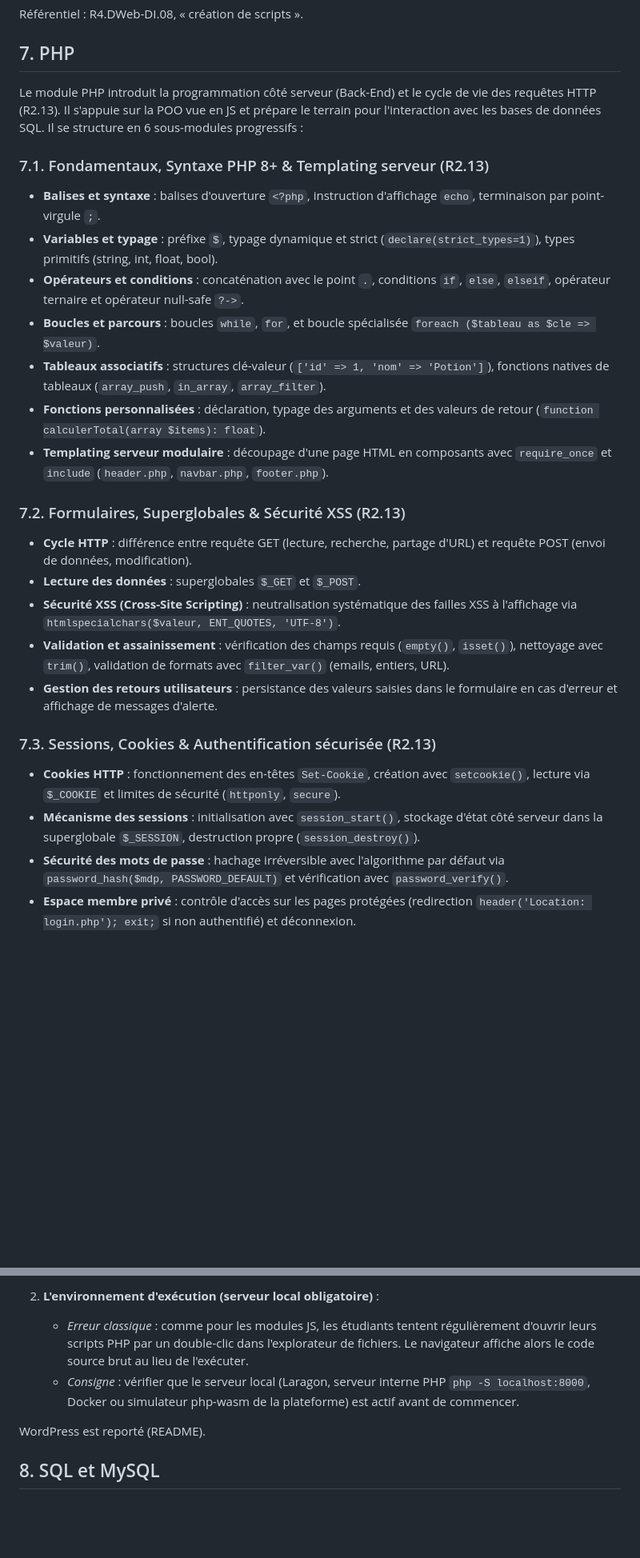
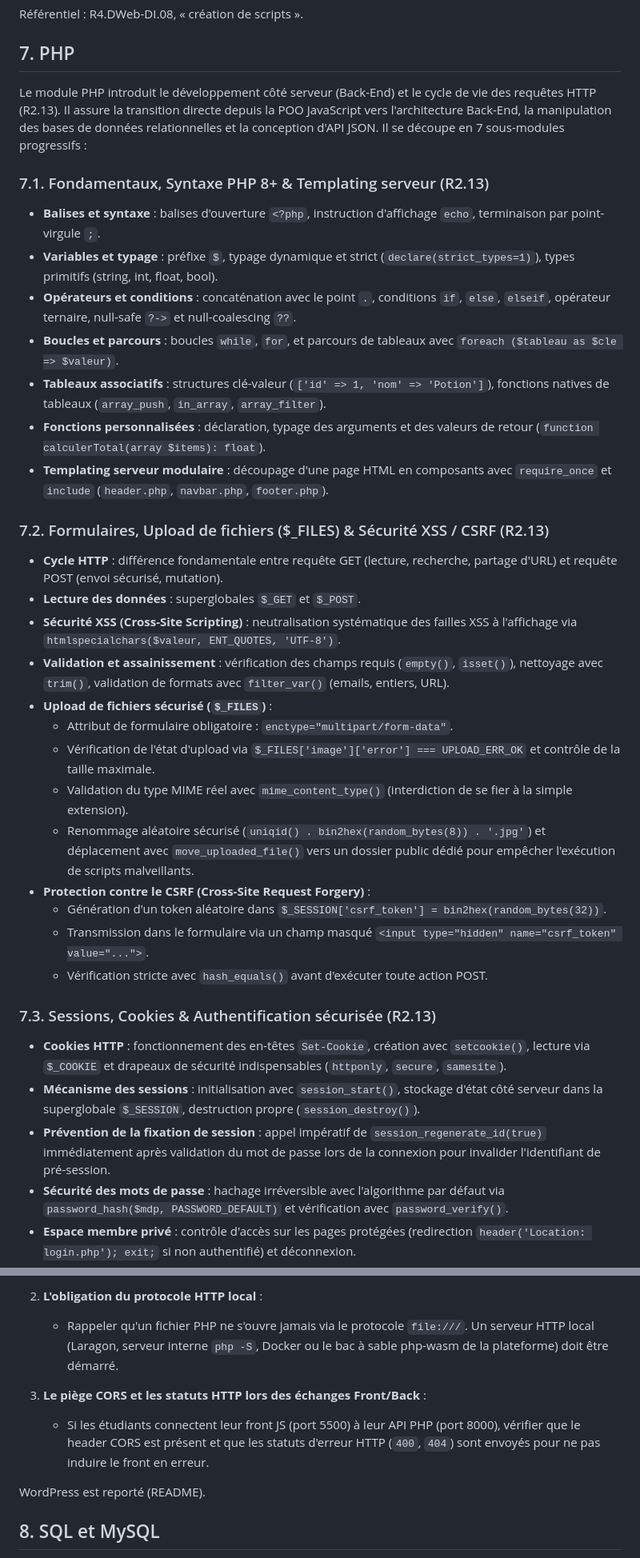
Before and after one commit to zaderlyl/piscine, a Markdown page: docs/programme-par-langage.md, 2 parts joined by grey strips. Shown at 80% size. Drawn GitHub-style; blank space fills up the shorter version.

```diff
--- a/docs/programme-par-langage.md
+++ b/docs/programme-par-langage.md
@@ -175,27 +175,36 @@ Référentiel : R4.DWeb-DI.08, « création de scripts ».
 
 ## 7. PHP
 
-Le module PHP introduit la programmation côté serveur (Back-End) et le cycle de vie des requêtes HTTP (R2.13). Il s'appuie sur la POO vue en JS et prépare le terrain pour l'interaction avec les bases de données SQL. Il se structure en 6 sous-modules progressifs :
+Le module PHP introduit le développement côté serveur (Back-End) et le cycle de vie des requêtes HTTP (R2.13). Il assure la transition directe depuis la POO JavaScript vers l'architecture Back-End, la manipulation des bases de données relationnelles et la conception d'API JSON. Il se découpe en 7 sous-modules progressifs :
 
 ### 7.1. Fondamentaux, Syntaxe PHP 8+ & Templating serveur (R2.13)
 - **Balises et syntaxe** : balises d'ouverture `<?php`, instruction d'affichage `echo`, terminaison par point-virgule `;`.
 - **Variables et typage** : préfixe `$`, typage dynamique et strict (`declare(strict_types=1)`), types primitifs (string, int, float, bool).
-- **Opérateurs et conditions** : concaténation avec le point `.`, conditions `if`, `else`, `elseif`, opérateur ternaire et opérateur null-safe `?->`.
-- **Boucles et parcours** : boucles `while`, `for`, et boucle spécialisée `foreach ($tableau as $cle => $valeur)`.
+- **Opérateurs et conditions** : concaténation avec le point `.`, conditions `if`, `else`, `elseif`, opérateur ternaire, null-safe `?->` et null-coalescing `??`.
+- **Boucles et parcours** : boucles `while`, `for`, et parcours de tableaux avec `foreach ($tableau as $cle => $valeur)`.
 - **Tableaux associatifs** : structures clé-valeur (`['id' => 1, 'nom' => 'Potion']`), fonctions natives de tableaux (`array_push`, `in_array`, `array_filter`).
 - **Fonctions personnalisées** : déclaration, typage des arguments et des valeurs de retour (`function calculerTotal(array $items): float`).
 - **Templating serveur modulaire** : découpage d'une page HTML en composants avec `require_once` et `include` (`header.php`, `navbar.php`, `footer.php`).
 
-### 7.2. Formulaires, Superglobales & Sécurité XSS (R2.13)
-- **Cycle HTTP** : différence entre requête GET (lecture, recherche, partage d'URL) et requête POST (envoi de données, modification).
+### 7.2. Formulaires, Upload de fichiers ($_FILES) & Sécurité XSS / CSRF (R2.13)
+- **Cycle HTTP** : différence fondamentale entre requête GET (lecture, recherche, partage d'URL) et requête POST (envoi sécurisé, mutation).
 - **Lecture des données** : superglobales `$_GET` et `$_POST`.
 - **Sécurité XSS (Cross-Site Scripting)** : neutralisation systématique des failles XSS à l'affichage via `htmlspecialchars($valeur, ENT_QUOTES, 'UTF-8')`.
 - **Validation et assainissement** : vérification des champs requis (`empty()`, `isset()`), nettoyage avec `trim()`, validation de formats avec `filter_var()` (emails, entiers, URL).
-- **Gestion des retours utilisateurs** : persistance des valeurs saisies dans le formulaire en cas d'erreur et affichage de messages d'alerte.
+- **Upload de fichiers sécurisé (`$_FILES`)** :
+  - Attribut de formulaire obligatoire : `enctype="multipart/form-data"`.
+  - Vérification de l'état d'upload via `$_FILES['image']['error'] === UPLOAD_ERR_OK` et contrôle de la taille maximale.
+  - Validation du type MIME réel avec `mime_content_type()` (interdiction de se fier à la simple extension).
+  - Renommage aléatoire sécurisé (`uniqid() . bin2hex(random_bytes(8)) . '.jpg'`) et déplacement avec `move_uploaded_file()` vers un dossier public dédié pour empêcher l'exécution de scripts malveillants.
+- **Protection contre le CSRF (Cross-Site Request Forgery)** :
+  - Génération d'un token aléatoire dans `$_SESSION['csrf_token'] = bin2hex(random_bytes(32))`.
+  - Transmission dans le formulaire via un champ masqué `<input type="hidden" name="csrf_token" value="...">`.
+  - Vérification stricte avec `hash_equals()` avant d'exécuter toute action POST.
 
 ### 7.3. Sessions, Cookies & Authentification sécurisée (R2.13)
-- **Cookies HTTP** : fonctionnement des en-têtes `Set-Cookie`, création avec `setcookie()`, lecture via `$_COOKIE` et limites de sécurité (`httponly`, `secure`).
+- **Cookies HTTP** : fonctionnement des en-têtes `Set-Cookie`, création avec `setcookie()`, lecture via `$_COOKIE` et drapeaux de sécurité indispensables (`httponly`, `secure`, `samesite`).
 - **Mécanisme des sessions** : initialisation avec `session_start()`, stockage d'état côté serveur dans la superglobale `$_SESSION`, destruction propre (`session_destroy()`).
+- **Prévention de la fixation de session** : appel impératif de `session_regenerate_id(true)` immédiatement après validation du mot de passe lors de la connexion pour invalider l'identifiant de pré-session.
 - **Sécurité des mots de passe** : hachage irréversible avec l'algorithme par défaut via `password_hash($mdp, PASSWORD_DEFAULT)` et vérification avec `password_verify()`.
 - **Espace membre privé** : contrôle d'accès sur les pages protégées (redirection `header('Location: login.php'); exit;` si non authentifié) et déconnexion.
 
@@ -233,7 +255,9 @@ Deux points fondamentaux doivent être anticipés lors des séances PHP :
 
-2. **L'environnement d'exécution (serveur local obligatoire)** :
-   - *Erreur classique* : comme pour les modules JS, les étudiants tentent régulièrement d'ouvrir leurs scripts PHP par un double-clic dans l'explorateur de fichiers. Le navigateur affiche alors le code source brut au lieu de l'exécuter.
-   - *Consigne* : vérifier que le serveur local (Laragon, serveur interne PHP `php -S localhost:8000`, Docker ou simulateur php-wasm de la plateforme) est actif avant de commencer.
+2. **L'obligation du protocole HTTP local** :
+   - Rappeler qu'un fichier PHP ne s'ouvre jamais via le protocole `file:///`. Un serveur HTTP local (Laragon, serveur interne `php -S`, Docker ou le bac à sable php-wasm de la plateforme) doit être démarré.
+
+3. **Le piège CORS et les statuts HTTP lors des échanges Front/Back** :
+   - Si les étudiants connectent leur front JS (port 5500) à leur API PHP (port 8000), vérifier que le header CORS est présent et que les statuts d'erreur HTTP (`400`, `404`) sont envoyés pour ne pas induire le front en erreur.
 
 WordPress est reporté (README).
 
```
Also changed, not shown: other parts of docs/programme-par-langage.md (+38 -25 lines), docs/feuille-de-route.md (+29 -24 lines).
